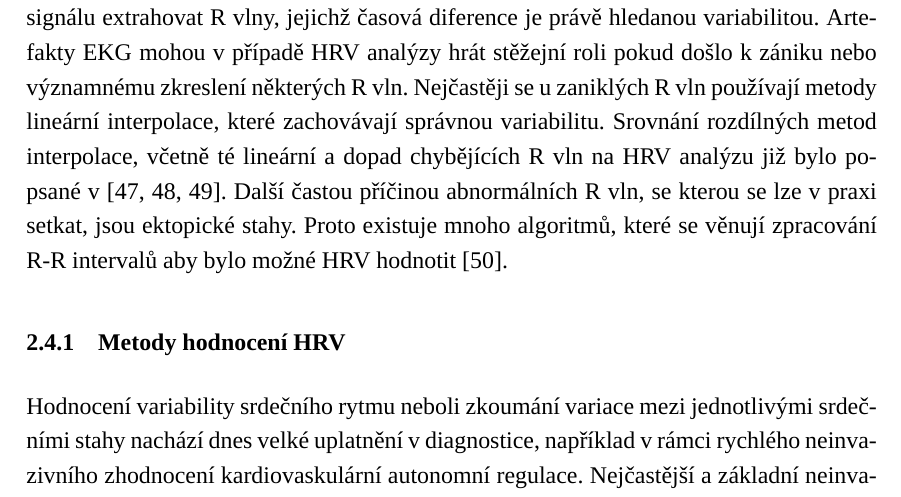
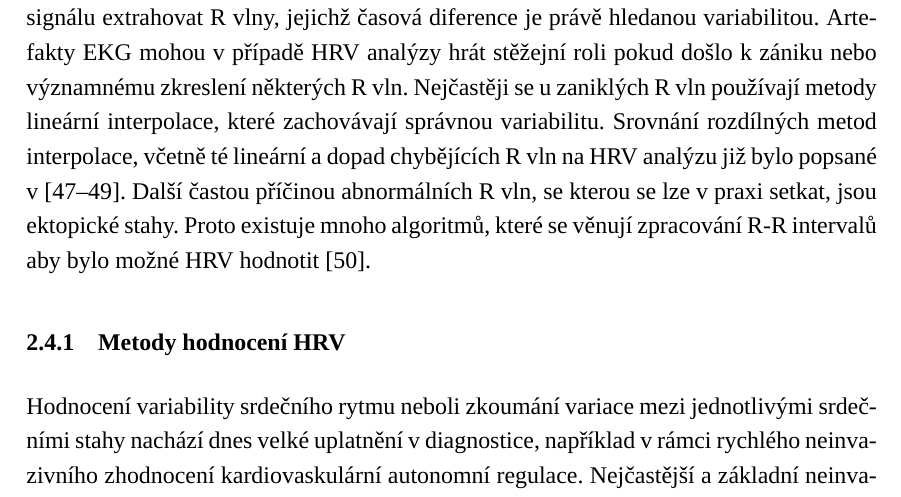
Before and after one commit to sokolmarek/bachelors-thesis, a LaTeX thesis (thesis.tex): part of page 28 of 79, cut so that both start at the same text. Compiled offline with XeLaTeX; a missing font is replaced by an installed copy or a similar font.

Commit message:
Update thesis.tex

```diff
--- a/thesis.tex
+++ b/thesis.tex
@@ -61,7 +61,7 @@
 % Následující balíčky řeší citace v dokumentu.
 \usepackage{csquotes}
 \usepackage{expl3}
-\usepackage[backend=biber,style=iso-numeric]{biblatex}
+\usepackage[backend=biber,style=iso-numeric,citestyle=numeric-comp]{biblatex}
 \addbibresource{biblio.bib}
 
 \usepackage{siunitx}
```
